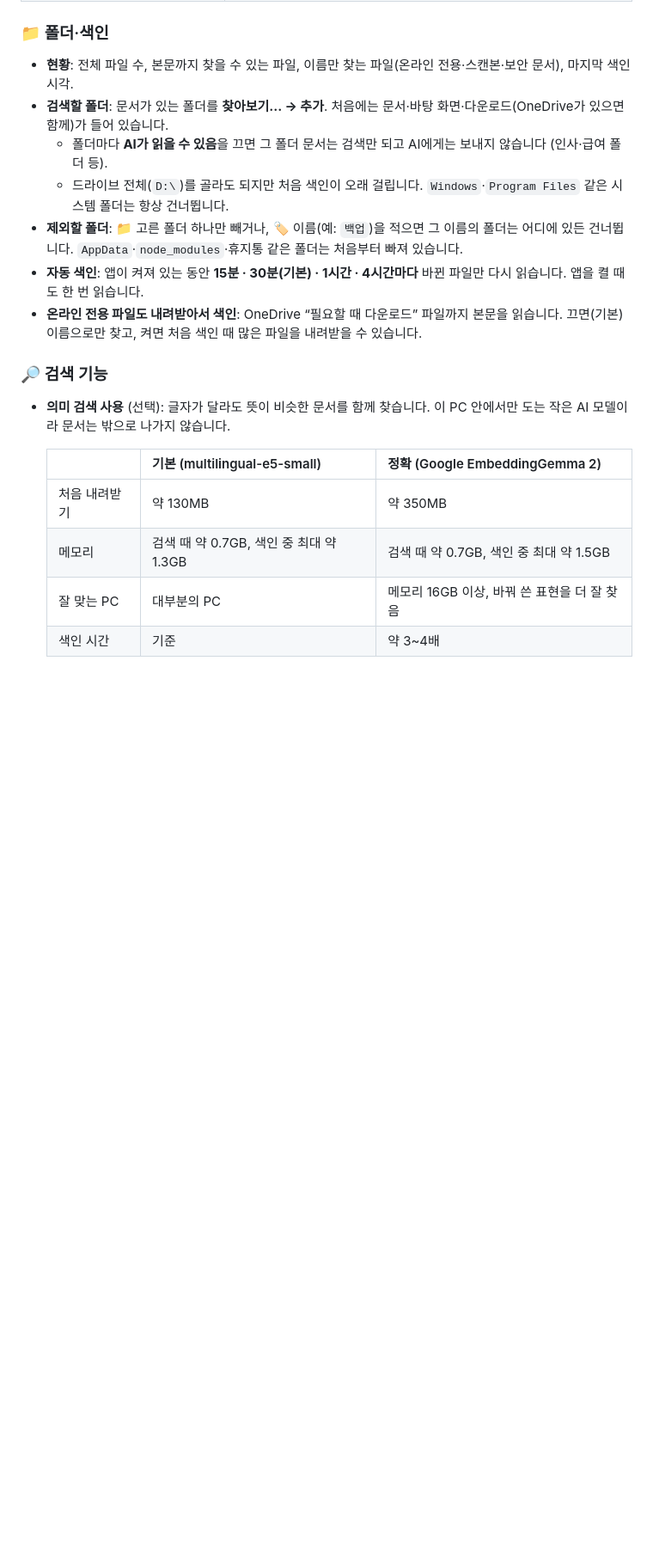
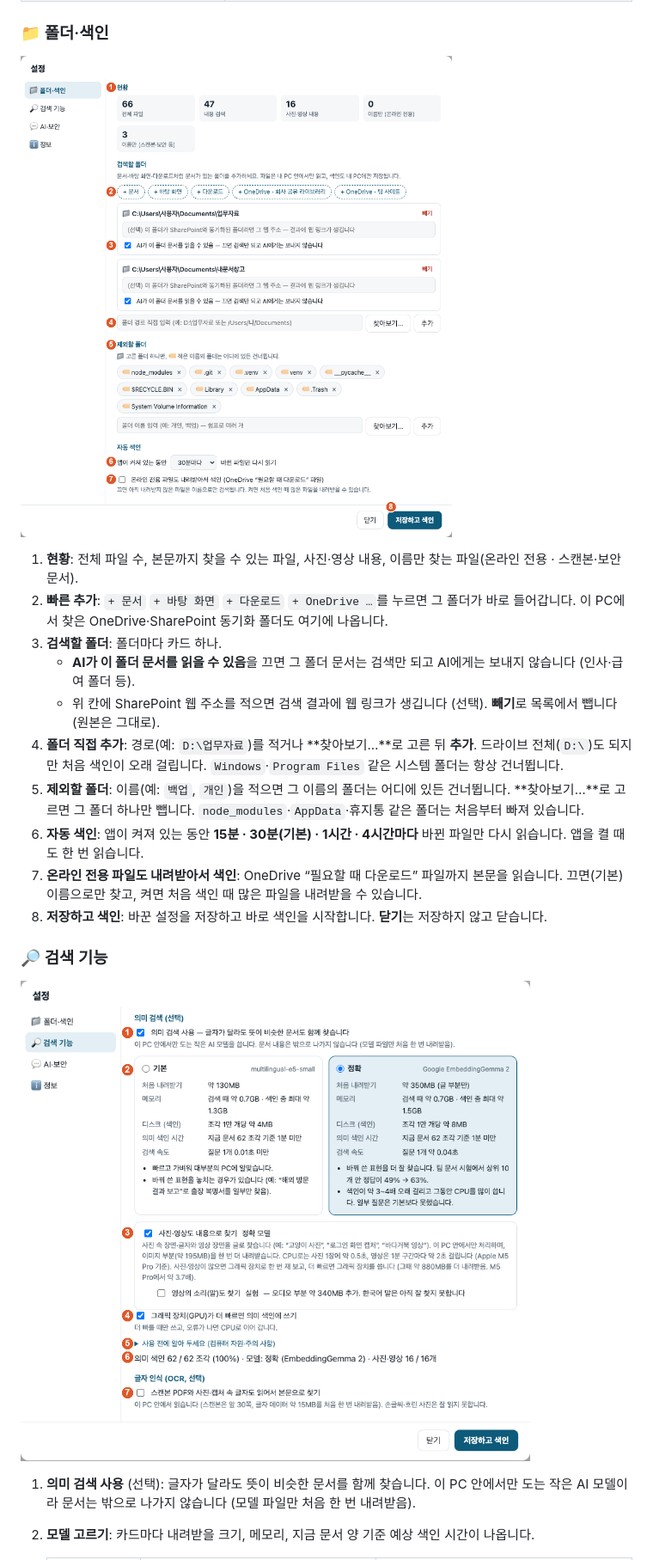
Before and after one commit to JinyoungPark/MyDocSearch, a Markdown page: README.md, the part around one of its changes. Shown at 86% size. Rendered like a GitHub page; pictures changed too: docs/settings-folders.png (added), docs/settings-search.png (added); blank space fills up the shorter version.

Commit message:
README: 설정 사용법에 설정 창 그림 4장과 번호별 설명
Co-Authored-By: Claude Opus 5.5 <noreply@anthropic.com>

```diff
--- a/README.md
+++ b/README.md
@@ -138,22 +140,23 @@
 
 ### 📁 폴더·색인
 
-- **현황**: 전체 파일 수, 본문까지 찾을 수 있는 파일, 이름만 찾는 파일(온라인 전용·스캔본·보안 문서), 마지막 색인 시각.
-- **검색할 폴더**: 문서가 있는 폴더를 **찾아보기… → 추가**. 처음에는 문서·바탕 화면·다운로드(OneDrive가 있으면 함께)가 들어 있습니다.
-  - 폴더마다 **AI가 읽을 수 있음**을 끄면 그 폴더 문서는 검색만 되고 AI에게는 보내지 않습니다 (인사·급여 폴더 등).
-  - 드라이브 전체(`D:\`)를 골라도 되지만 처음 색인이 오래 걸립니다. `Windows`·`Program Files` 같은 시스템 폴더는 항상 건너뜁니다.
-- **제외할 폴더**: 📁 고른 폴더 하나만 빼거나, 🏷 이름(예: `백업`)을 적으면 그 이름의 폴더는 어디에 있든 건너뜁니다. `AppData`·`node_modules`·휴지통 같은 폴더는 처음부터 빠져 있습니다.
-- **자동 색인**: 앱이 켜져 있는 동안 **15분 · 30분(기본) · 1시간 · 4시간마다** 바뀐 파일만 다시 읽습니다. 앱을 켤 때도 한 번 읽습니다.
-- **온라인 전용 파일도 내려받아서 색인**: OneDrive “필요할 때 다운로드” 파일까지 본문을 읽습니다. 끄면(기본) 이름으로만 찾고, 켜면 처음 색인 때 많은 파일을 내려받을 수 있습니다.
+![설정 — 폴더·색인](docs/settings-folders.png)
+
+1. **현황**: 전체 파일 수, 본문까지 찾을 수 있는 파일, 사진·영상 내용, 이름만 찾는 파일(온라인 전용 · 스캔본·보안 문서).
+2. **빠른 추가**: `+ 문서` `+ 바탕 화면` `+ 다운로드` `+ OneDrive …`를 누르면 그 폴더가 바로 들어갑니다. 이 PC에서 찾은 OneDrive·SharePoint 동기화 폴더도 여기에 나옵니다.
+3. **검색할 폴더**: 폴더마다 카드 하나.
+   - **AI가 이 폴더 문서를 읽을 수 있음**을 끄면 그 폴더 문서는 검색만 되고 AI에게는 보내지 않습니다 (인사·급여 폴더 등).
+   - 위 칸에 SharePoint 웹 주소를 적으면 검색 결과에 웹 링크가 생깁니다 (선택). **빼기**로 목록에서 뺍니다 (원본은 그대로).
+4. **폴더 직접 추가**: 경로(예: `D:\업무자료`)를 적거나 **찾아보기…**로 고른 뒤 **추가**. 드라이브 전체(`D:\`)도 되지만 처음 색인이 오래 걸립니다. `Windows`·`Program Files` 같은 시스템 폴더는 항상 건너뜁니다.
+5. **제외할 폴더**: 이름(예: `백업`, `개인`)을 적으면 그 이름의 폴더는 어디에 있든 건너뜁니다. **찾아보기…**로 고르면 그 폴더 하나만 뺍니다. `node_modules`·`AppData`·휴지통 같은 폴더는 처음부터 빠져 있습니다.
+6. **자동 색인**: 앱이 켜져 있는 동안 **15분 · 30분(기본) · 1시간 · 4시간마다** 바뀐 파일만 다시 읽습니다. 앱을 켤 때도 한 번 읽습니다.
+7. **온라인 전용 파일도 내려받아서 색인**: OneDrive “필요할 때 다운로드” 파일까지 본문을 읽습니다. 끄면(기본) 이름으로만 찾고, 켜면 처음 색인 때 많은 파일을 내려받을 수 있습니다.
+8. **저장하고 색인**: 바꾼 설정을 저장하고 바로 색인을 시작합니다. **닫기**는 저장하지 않고 닫습니다.
 
 ### 🔎 검색 기능
 
-- **의미 검색 사용** (선택): 글자가 달라도 뜻이 비슷한 문서를 함께 찾습니다. 이 PC 안에서만 도는 작은 AI 모델이라 문서는 밖으로 나가지 않습니다.
+![설정 — 검색 기능](docs/settings-search.png)
 
-  | | 기본 (multilingual-e5-small) | 정확 (Google EmbeddingGemma 2) |
-  |---|---|---|
-  | 처음 내려받기 | 약 130MB | 약 350MB |
-  | 메모리 | 검색 때 약 0.7GB, 색인 중 최대 약 1.3GB | 검색 때 약 0.7GB, 색인 중 최대 약 1.5GB |
-  | 잘 맞는 PC | 대부분의 PC | 메모리 16GB 이상, 바꿔 쓴 표현을 더 잘 찾음 |
-  | 색인 시간 | 기준 | 약 3~4배 |
+1. **의미 검색 사용** (선택): 글자가 달라도 뜻이 비슷한 문서를 함께 찾습니다. 이 PC 안에서만 도는 작은 AI 모델이라 문서는 밖으로 나가지 않습니다 (모델 파일만 처음 한 번 내려받음).
+2. **모델 고르기**: 카드마다 내려받을 크기, 메모리, 지금 문서 양 기준 예상 색인 시간이 나옵니다.
 
```
Also changed, not shown: other parts of README.md (+37 -24 lines), docs/settings-about.png (added), docs/settings-ai.png (added).
